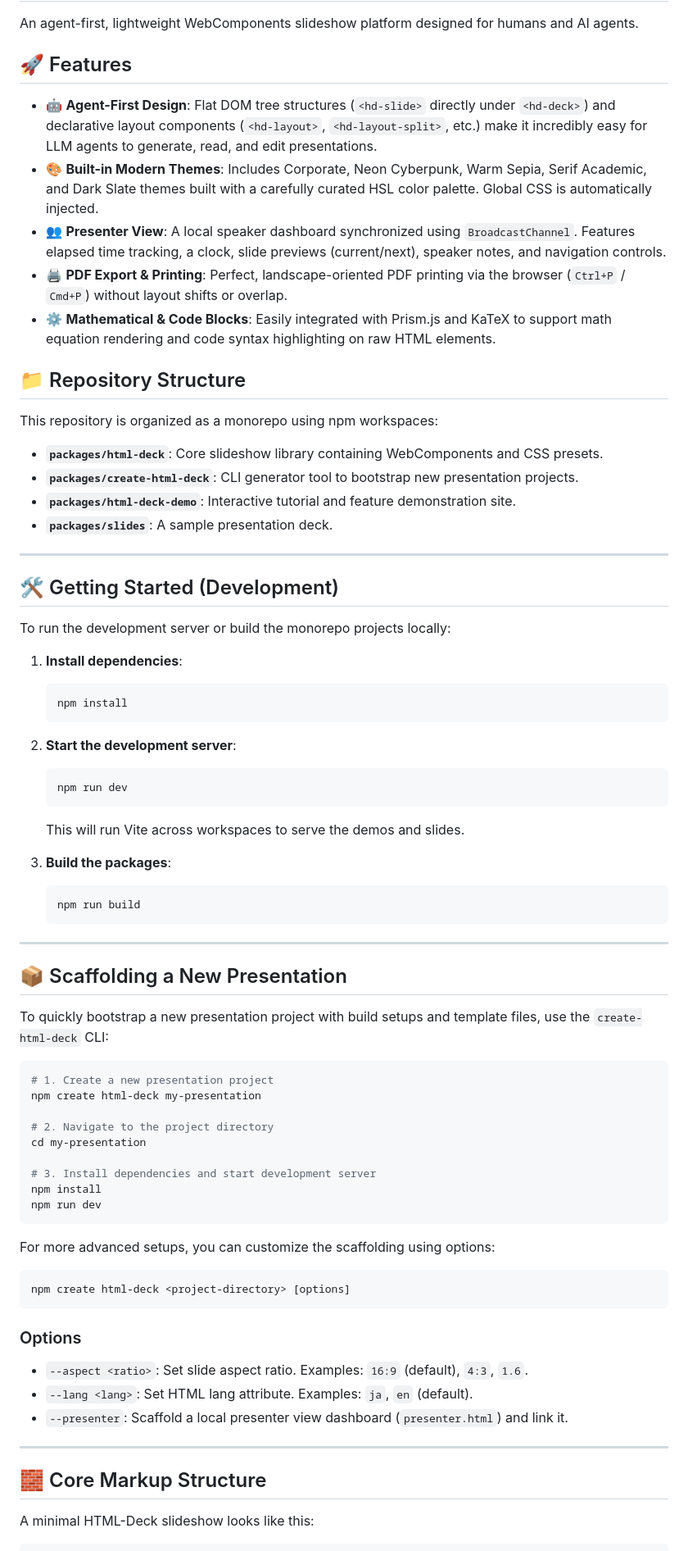
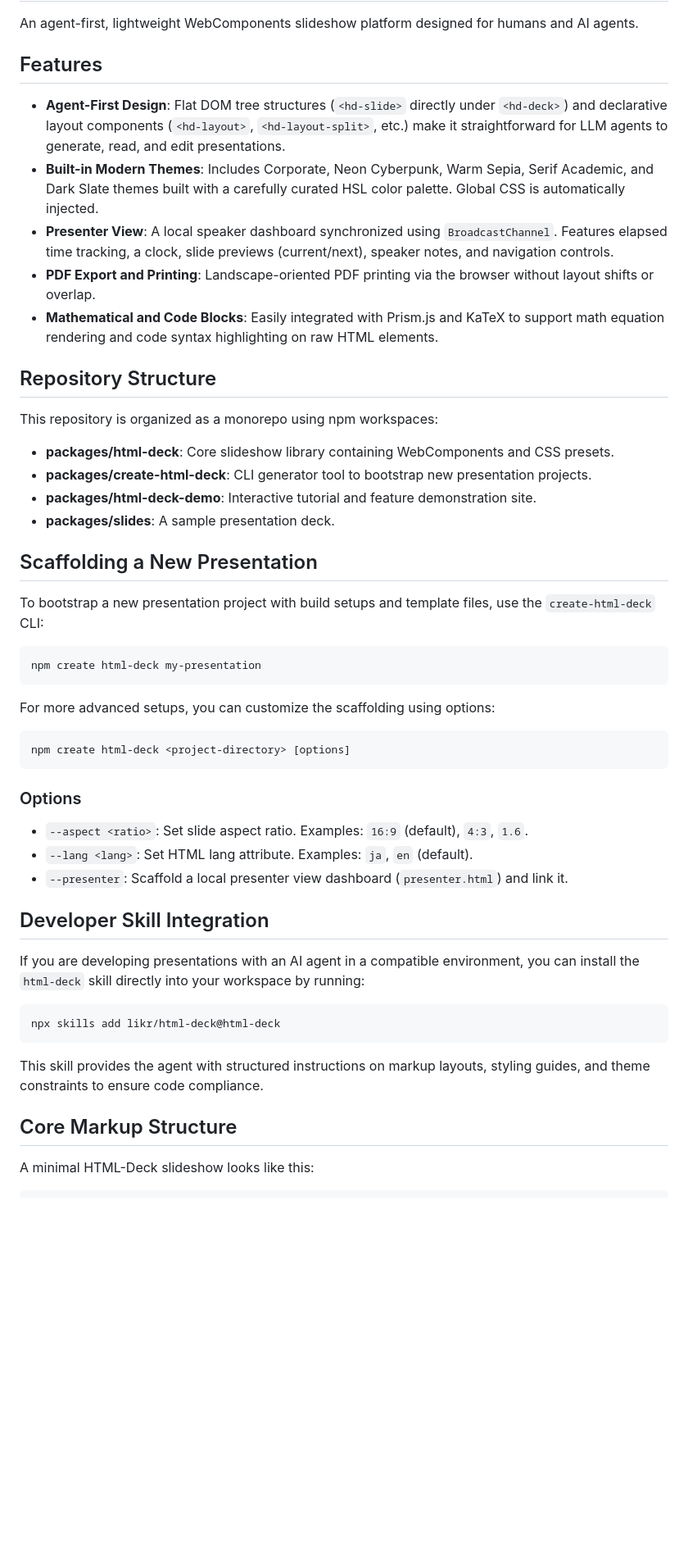
Before and after one commit to likr/html-deck, a Markdown page: README.md, the part around one of its changes. Shown at 82% size. GitHub-like rendering; blank space fills up the shorter version.

Commit message:
docs: restructure READMEs for packages and add skill integration

````diff
--- a/README.md
+++ b/README.md
@@ -2,61 +2,29 @@
 
 An agent-first, lightweight WebComponents slideshow platform designed for humans and AI agents.
 
-## 🚀 Features
+## Features
 
-- 🤖 **Agent-First Design**: Flat DOM tree structures (`<hd-slide>` directly under `<hd-deck>`) and declarative layout components (`<hd-layout>`, `<hd-layout-split>`, etc.) make it incredibly easy for LLM agents to generate, read, and edit presentations.
-- 🎨 **Built-in Modern Themes**: Includes Corporate, Neon Cyberpunk, Warm Sepia, Serif Academic, and Dark Slate themes built with a carefully curated HSL color palette. Global CSS is automatically injected.
-- 👥 **Presenter View**: A local speaker dashboard synchronized using `BroadcastChannel`. Features elapsed time tracking, a clock, slide previews (current/next), speaker notes, and navigation controls.
-- 🖨️ **PDF Export & Printing**: Perfect, landscape-oriented PDF printing via the browser (`Ctrl+P` / `Cmd+P`) without layout shifts or overlap.
-- ⚙️ **Mathematical & Code Blocks**: Easily integrated with Prism.js and KaTeX to support math equation rendering and code syntax highlighting on raw HTML elements.
+- **Agent-First Design**: Flat DOM tree structures (`<hd-slide>` directly under `<hd-deck>`) and declarative layout components (`<hd-layout>`, `<hd-layout-split>`, etc.) make it straightforward for LLM agents to generate, read, and edit presentations.
+- **Built-in Modern Themes**: Includes Corporate, Neon Cyberpunk, Warm Sepia, Serif Academic, and Dark Slate themes built with a carefully curated HSL color palette. Global CSS is automatically injected.
+- **Presenter View**: A local speaker dashboard synchronized using `BroadcastChannel`. Features elapsed time tracking, a clock, slide previews (current/next), speaker notes, and navigation controls.
+- **PDF Export and Printing**: Landscape-oriented PDF printing via the browser without layout shifts or overlap.
+- **Mathematical and Code Blocks**: Easily integrated with Prism.js and KaTeX to support math equation rendering and code syntax highlighting on raw HTML elements.
 
-## 📁 Repository Structure
+## Repository Structure
 
 This repository is organized as a monorepo using npm workspaces:
 
-- **`packages/html-deck`**: Core slideshow library containing WebComponents and CSS presets.
-- **`packages/create-html-deck`**: CLI generator tool to bootstrap new presentation projects.
-- **`packages/html-deck-demo`**: Interactive tutorial and feature demonstration site.
-- **`packages/slides`**: A sample presentation deck.
+- **packages/html-deck**: Core slideshow library containing WebComponents and CSS presets.
+- **packages/create-html-deck**: CLI generator tool to bootstrap new presentation projects.
+- **packages/html-deck-demo**: Interactive tutorial and feature demonstration site.
+- **packages/slides**: A sample presentation deck.
 
----
+## Scaffolding a New Presentation
 
-## 🛠️ Getting Started (Development)
-
-To run the development server or build the monorepo projects locally:
-
-1. **Install dependencies**:
-   ```bash
-   npm install
-   ```
-
-2. **Start the development server**:
-   ```bash
-   npm run dev
-   ```
-   This will run Vite across workspaces to serve the demos and slides.
-
-3. **Build the packages**:
-   ```bash
-   npm run build
-   ```
-
----
-
-## 📦 Scaffolding a New Presentation
-
-To quickly bootstrap a new presentation project with build setups and template files, use the `create-html-deck` CLI:
+To bootstrap a new presentation project with build setups and template files, use the `create-html-deck` CLI:
 
 ```bash
-# 1. Create a new presentation project
 npm create html-deck my-presentation
-
-# 2. Navigate to the project directory
-cd my-presentation
-
-# 3. Install dependencies and start development server
-npm install
-npm run dev
 ```
 
 For more advanced setups, you can customize the scaffolding using options:
@@ -70,9 +38,17 @@ npm create html-deck <project-directory> [options]
 - `--lang <lang>`: Set HTML lang attribute. Examples: `ja`, `en` (default).
 - `--presenter`: Scaffold a local presenter view dashboard (`presenter.html`) and link it.
 
----
+## Developer Skill Integration
 
-## 🧱 Core Markup Structure
+If you are developing presentations with an AI agent in a compatible environment, you can install the `html-deck` skill directly into your workspace by running:
+
+```bash
+npx skills add likr/html-deck@html-deck
+```
+
+This skill provides the agent with structured instructions on markup layouts, styling guides, and theme constraints to ensure code compliance.
+
+## Core Markup Structure
 
 A minimal HTML-Deck slideshow looks like this:
 
````
Also changed, not shown: other parts of README.md (+6 -44 lines), packages/create-html-deck/README.md (added, +33 -0 lines), packages/html-deck/README.md (added, +138 -0 lines).
